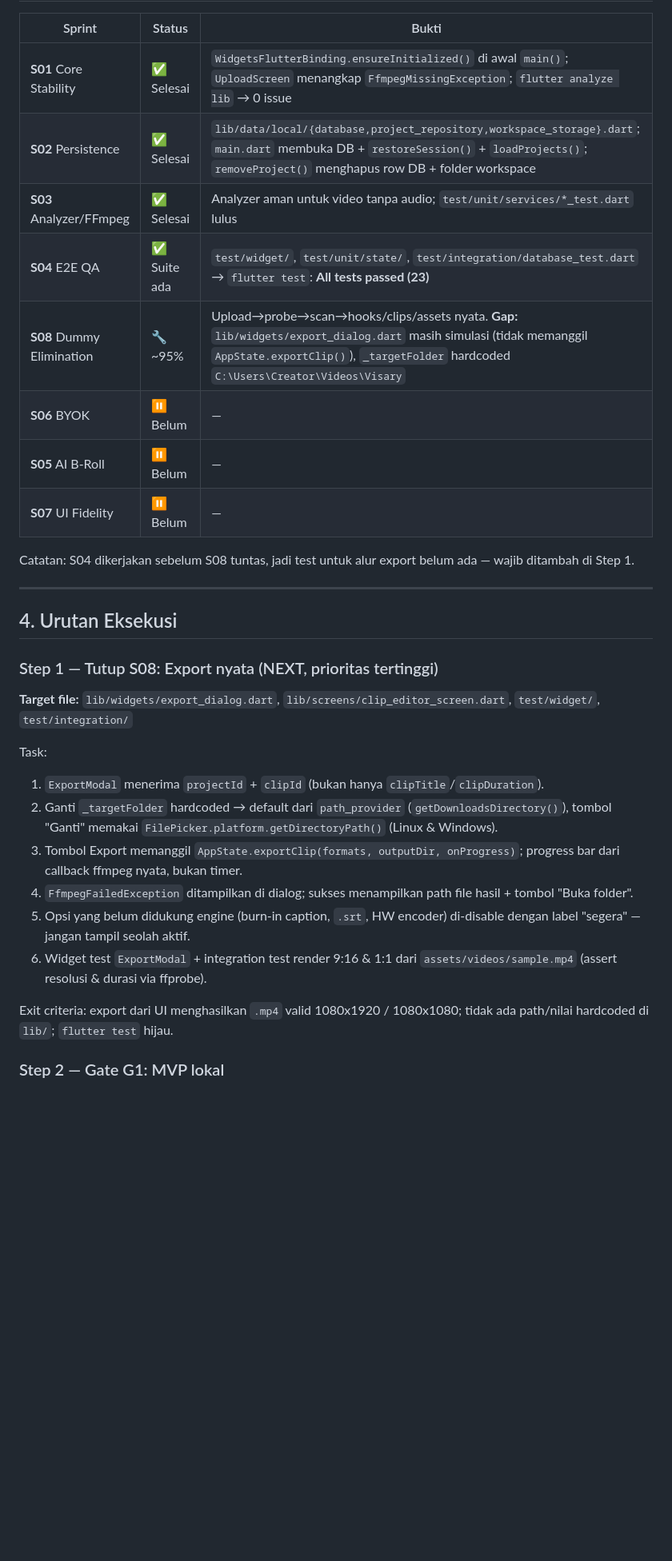
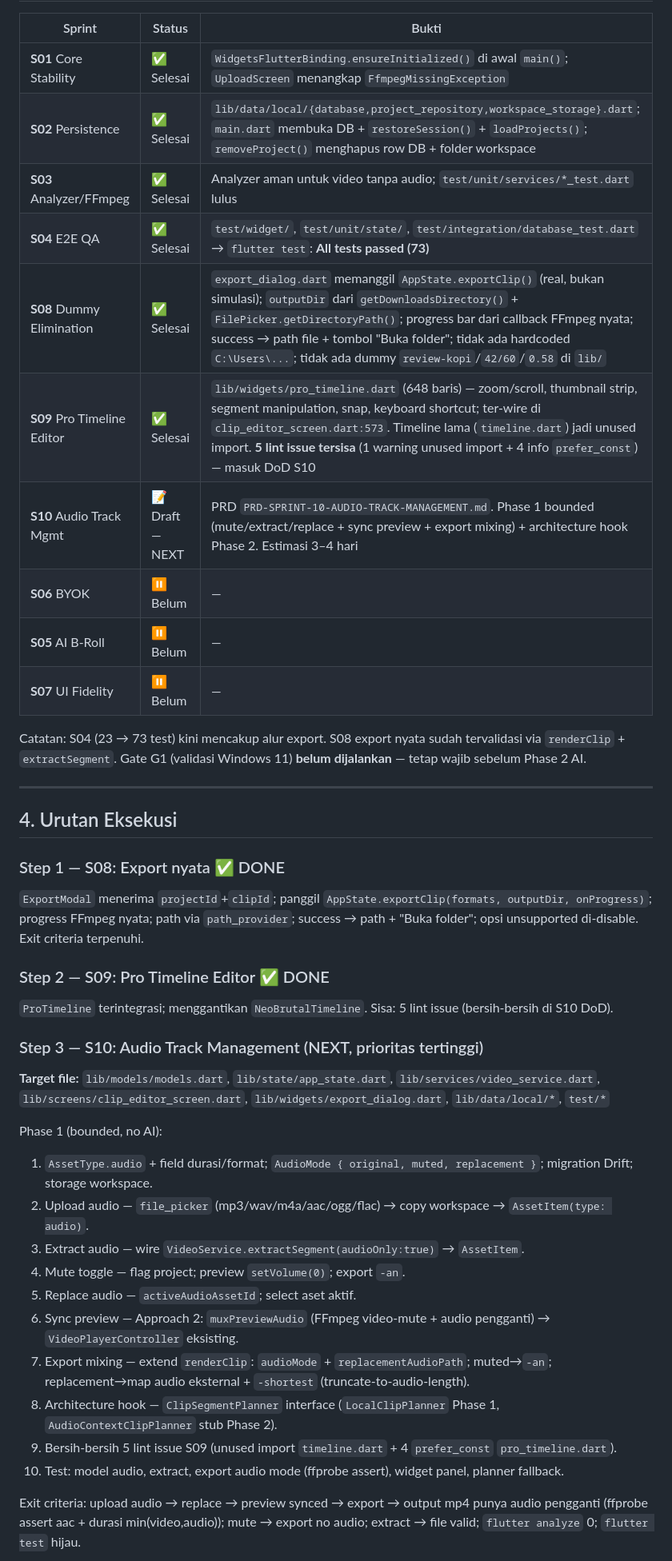
Before and after one commit to FarhanRzl/Visary-project, a Markdown page: docs/EXECUTION-ORDER-PRD.md, the part around one of its changes. Shown at 80% size. GitHub-like rendering; blank space fills up the shorter version.

Commit message:
docs: update EXECUTION-ORDER (S08+S09 done, add S10) + add PRD-S10 Audio Track Management

```diff
--- a/docs/EXECUTION-ORDER-PRD.md
+++ b/docs/EXECUTION-ORDER-PRD.md
@@ -50,32 +55,43 @@ Catatan: S05 bernomor lebih kecil dari S06, tapi **S06 harus jalan duluan** kare
 
 | Sprint | Status | Bukti |
 |--------|--------|-------|
-| **S01** Core Stability | ✅ Selesai | `WidgetsFlutterBinding.ensureInitialized()` di awal `main()`; `UploadScreen` menangkap `FfmpegMissingException`; `flutter analyze lib` → 0 issue |
+| **S01** Core Stability | ✅ Selesai | `WidgetsFlutterBinding.ensureInitialized()` di awal `main()`; `UploadScreen` menangkap `FfmpegMissingException` |
 | **S02** Persistence | ✅ Selesai | `lib/data/local/{database,project_repository,workspace_storage}.dart`; `main.dart` membuka DB + `restoreSession()` + `loadProjects()`; `removeProject()` menghapus row DB + folder workspace |
 | **S03** Analyzer/FFmpeg | ✅ Selesai | Analyzer aman untuk video tanpa audio; `test/unit/services/*_test.dart` lulus |
-| **S04** E2E QA | ✅ Suite ada | `test/widget/`, `test/unit/state/`, `test/integration/database_test.dart` → `flutter test`: **All tests passed (23)** |
-| **S08** Dummy Elimination | 🔧 ~95% | Upload→probe→scan→hooks/clips/assets nyata. **Gap:** `lib/widgets/export_dialog.dart` masih simulasi (tidak memanggil `AppState.exportClip()`), `_targetFolder` hardcoded `C:\Users\Creator\Videos\Visary` |
+| **S04** E2E QA | ✅ Selesai | `test/widget/`, `test/unit/state/`, `test/integration/database_test.dart` → `flutter test`: **All tests passed (73)** |
+| **S08** Dummy Elimination | ✅ Selesai | `export_dialog.dart` memanggil `AppState.exportClip()` (real, bukan simulasi); `outputDir` dari `getDownloadsDirectory()` + `FilePicker.getDirectoryPath()`; progress bar dari callback FFmpeg nyata; success → path file + tombol "Buka folder"; tidak ada hardcoded `C:\Users\...`; tidak ada dummy `review-kopi`/`42/60`/`0.58` di `lib/` |
+| **S09** Pro Timeline Editor | ✅ Selesai | `lib/widgets/pro_timeline.dart` (648 baris) — zoom/scroll, thumbnail strip, segment manipulation, snap, keyboard shortcut; ter-wire di `clip_editor_screen.dart:573`. Timeline lama (`timeline.dart`) jadi unused import. **5 lint issue tersisa** (1 warning unused import + 4 info `prefer_const`) — masuk DoD S10 |
+| **S10** Audio Track Mgmt | 📝 Draft — NEXT | PRD `PRD-SPRINT-10-AUDIO-TRACK-MANAGEMENT.md`. Phase 1 bounded (mute/extract/replace + sync preview + export mixing) + architecture hook Phase 2. Estimasi 3–4 hari |
 | **S06** BYOK | ⏸️ Belum | — |
 | **S05** AI B-Roll | ⏸️ Belum | — |
 | **S07** UI Fidelity | ⏸️ Belum | — |
 
-Catatan: S04 dikerjakan sebelum S08 tuntas, jadi test untuk alur export belum ada — wajib ditambah di Step 1.
+Catatan: S04 (23 → 73 test) kini mencakup alur export. S08 export nyata sudah tervalidasi via `renderClip` + `extractSegment`. Gate G1 (validasi Windows 11) **belum dijalankan** — tetap wajib sebelum Phase 2 AI.
 
 ---
 
 ## 4. Urutan Eksekusi
 
-### Step 1 — Tutup S08: Export nyata (NEXT, prioritas tertinggi)
-**Target file:** `lib/widgets/export_dialog.dart`, `lib/screens/clip_editor_screen.dart`, `test/widget/`, `test/integration/`
+### Step 1 — S08: Export nyata ✅ DONE
+`ExportModal` menerima `projectId`+`clipId`; panggil `AppState.exportClip(formats, outputDir, onProgress)`; progress FFmpeg nyata; path via `path_provider`; success → path + "Buka folder"; opsi unsupported di-disable. Exit criteria terpenuhi.
 
-Task:
-1. `ExportModal` menerima `projectId` + `clipId` (bukan hanya `clipTitle`/`clipDuration`).
-2. Ganti `_targetFolder` hardcoded → default dari `path_provider` (`getDownloadsDirectory()`), tombol "Ganti" memakai `FilePicker.platform.getDirectoryPath()` (Linux & Windows).
-3. Tombol Export memanggil `AppState.exportClip(formats, outputDir, onProgress)`; progress bar dari callback ffmpeg nyata, bukan timer.
-4. `FfmpegFailedException` ditampilkan di dialog; sukses menampilkan path file hasil + tombol "Buka folder".
-5. Opsi yang belum didukung engine (burn-in caption, `.srt`, HW encoder) di-disable dengan label "segera" — jangan tampil seolah aktif.
-6. Widget test `ExportModal` + integration test render 9:16 & 1:1 dari `assets/videos/sample.mp4` (assert resolusi & durasi via ffprobe).
+### Step 2 — S09: Pro Timeline Editor ✅ DONE
+`ProTimeline` terintegrasi; menggantikan `NeoBrutalTimeline`. Sisa: 5 lint issue (bersih-bersih di S10 DoD).
 
-Exit criteria: export dari UI menghasilkan `.mp4` valid 1080x1920 / 1080x1080; tidak ada path/nilai hardcoded di `lib/`; `flutter test` hijau.
+### Step 3 — S10: Audio Track Management (NEXT, prioritas tertinggi)
+**Target file:** `lib/models/models.dart`, `lib/state/app_state.dart`, `lib/services/video_service.dart`, `lib/screens/clip_editor_screen.dart`, `lib/widgets/export_dialog.dart`, `lib/data/local/*`, `test/*`
 
-### Step 2 — Gate G1: MVP lokal
+Phase 1 (bounded, no AI):
+1. `AssetType.audio` + field durasi/format; `AudioMode { original, muted, replacement }`; migration Drift; storage workspace.
+2. Upload audio — `file_picker` (mp3/wav/m4a/aac/ogg/flac) → copy workspace → `AssetItem(type: audio)`.
+3. Extract audio — wire `VideoService.extractSegment(audioOnly:true)` → `AssetItem`.
+4. Mute toggle — flag project; preview `setVolume(0)`; export `-an`.
+5. Replace audio — `activeAudioAssetId`; select aset aktif.
+6. Sync preview — Approach 2: `muxPreviewAudio` (FFmpeg video-mute + audio pengganti) → `VideoPlayerController` eksisting.
+7. Export mixing — extend `renderClip`: `audioMode` + `replacementAudioPath`; muted→`-an`; replacement→map audio eksternal + `-shortest` (truncate-to-audio-length).
+8. Architecture hook — `ClipSegmentPlanner` interface (`LocalClipPlanner` Phase 1, `AudioContextClipPlanner` stub Phase 2).
+9. Bersih-bersih 5 lint issue S09 (unused import `timeline.dart` + 4 `prefer_const` `pro_timeline.dart`).
+10. Test: model audio, extract, export audio mode (ffprobe assert), widget panel, planner fallback.
+
+Exit criteria: upload audio → replace → preview synced → export → output mp4 punya audio pengganti (ffprobe assert aac + durasi min(video,audio)); mute → export no audio; extract → file valid; `flutter analyze` 0; `flutter test` hijau.
+
```
Also changed, not shown: other parts of docs/EXECUTION-ORDER-PRD.md (+39 -24 lines).
